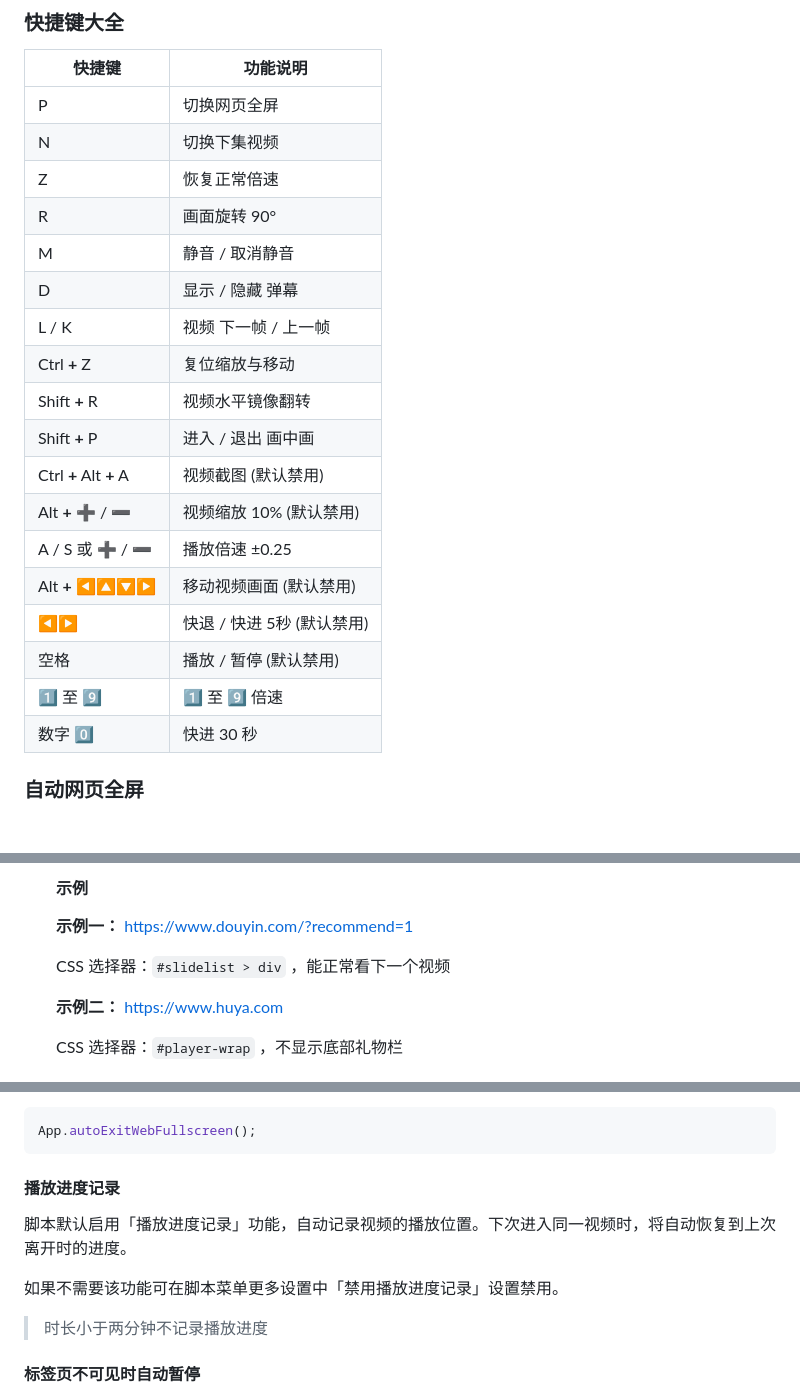
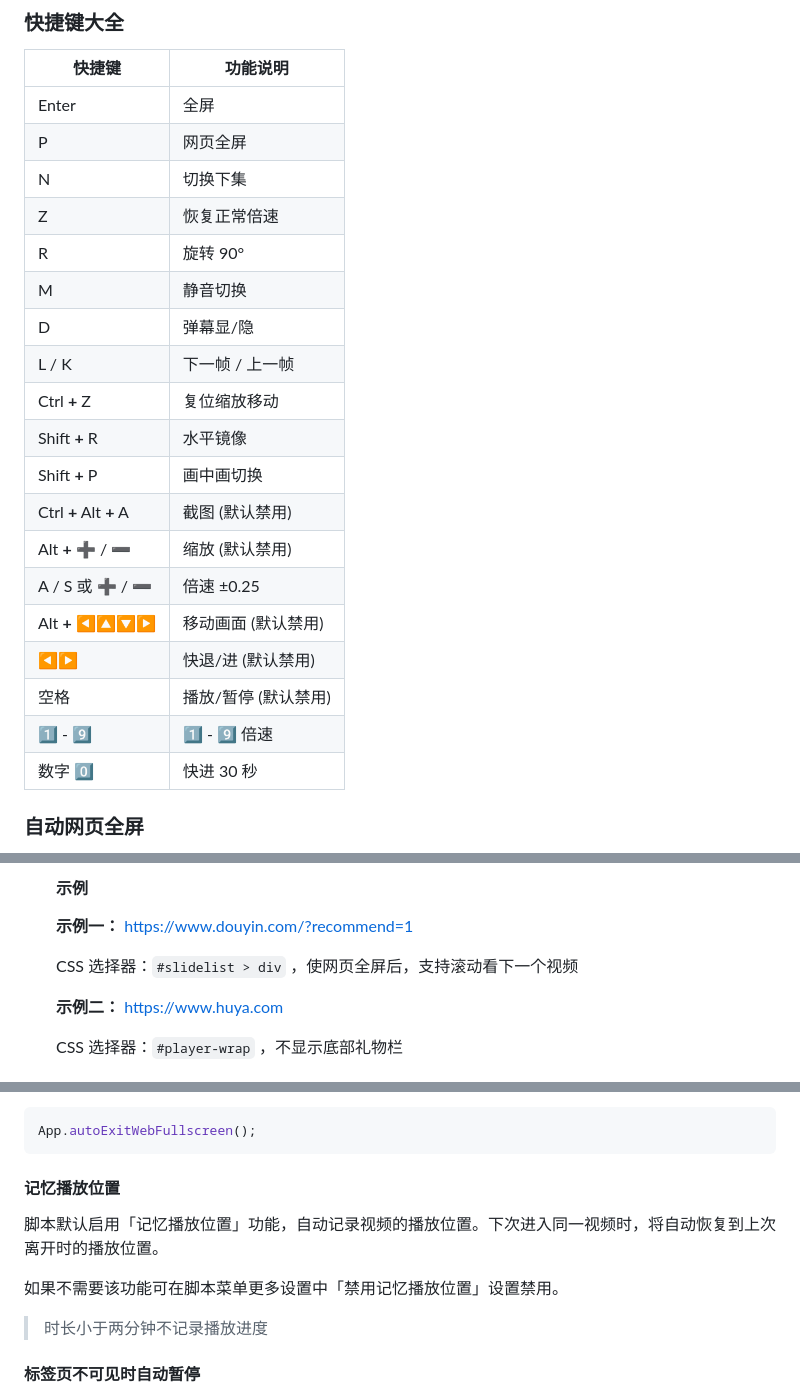
Before and after one commit to xFeny/UserScript, a Markdown page: monkey-web-fullscreen/README.md, 3 parts joined by grey strips. Drawn GitHub-style; blank space fills up the shorter version.

````diff
--- a/monkey-web-fullscreen/README.md
+++ b/monkey-web-fullscreen/README.md
@@ -9,23 +9,24 @@
 
 | 快捷键      | 功能说明                     |
 | ----------- | ---------------------------- |
-| P | 切换网页全屏      |
-| N | 切换下集视频               |
+| Enter | 全屏 |
+| P | 网页全屏      |
+| N | 切换下集               |
 | Z | 恢复正常倍速           |
-| R | 画面旋转 90° |
-| M | 静音 / 取消静音 |
-| D | 显示 / 隐藏 弹幕           |
-| L / K | 视频 下一帧 / 上一帧 |
-| Ctrl <b style='color:#bbb'>+</b> Z | 复位缩放与移动 |
-| Shift <b style='color:#bbb'>+</b> R | 视频水平镜像翻转             |
-| Shift <b style='color:#bbb'>+</b> P | 进入 / 退出 画中画 |
-| Ctrl <b style='color:#bbb'>+</b> Alt <b style='color:#bbb'>+</b> A | 视频截图 (默认禁用) |
-| Alt <b style='color:#bbb'>+</b> <b style='font-size:14px'>➕</b> / <b style='font-size:14px'>➖</b> | 视频缩放 10% (默认禁用)  |
-| A / S  或  <b style='font-size:14px'>➕</b> / <b style='font-size:14px'>➖</b> | 播放倍速 ±0.25               |
-| Alt <b style='color:#bbb'>+</b> ◀️🔼🔽▶️ | 移动视频画面 (默认禁用) |
-| ◀️▶️           | 快退 / 快进 5秒 (默认禁用)      |
-| 空格      | 播放 / 暂停 (默认禁用)         |
-| 1️⃣ 至 9️⃣  | 1️⃣ 至 9️⃣ 倍速 |
+| R | 旋转 90° |
+| M | 静音切换 |
+| D | 弹幕显/隐      |
+| L / K | 下一帧 / 上一帧 |
+| Ctrl <b style='color:#bbb'>+</b> Z | 复位缩放移动 |
+| Shift <b style='color:#bbb'>+</b> R | 水平镜像             |
+| Shift <b style='color:#bbb'>+</b> P | 画中画切换 |
+| Ctrl <b style='color:#bbb'>+</b> Alt <b style='color:#bbb'>+</b> A | 截图 (默认禁用) |
+| Alt <b style='color:#bbb'>+</b> <b style='font-size:14px'>➕</b> / <b style='font-size:14px'>➖</b> | 缩放 (默认禁用)  |
+| A / S  或  <b style='font-size:14px'>➕</b> / <b style='font-size:14px'>➖</b> | 倍速 ±0.25               |
+| Alt <b style='color:#bbb'>+</b> ◀️🔼🔽▶️ | 移动画面 (默认禁用) |
+| ◀️▶️           | 快退/进 (默认禁用)      |
+| 空格      | 播放/暂停 (默认禁用)         |
+| 1️⃣ - 9️⃣  | 1️⃣ - 9️⃣ 倍速 |
 | 数字 0️⃣   | 快进 30 秒                   |
 
 ### 自动网页全屏
@@ -223,7 +224,7 @@
 
    **示例一：** https://www.douyin.com/?recommend=1
 
-   CSS 选择器：`#slidelist > div` ，能正常看下一个视频
+   CSS 选择器：`#slidelist > div` ，使网页全屏后，支持滚动看下一个视频
 
    **示例二：** https://www.huya.com
 
@@ -246,11 +247,11 @@
 ```js
 App.autoExitWebFullscreen();
 ```
-#### 播放进度记录
+#### 记忆播放位置
 
-脚本默认启用「播放进度记录」功能，自动记录视频的播放位置。下次进入同一视频时，将自动恢复到上次离开时的进度。
+脚本默认启用「记忆播放位置」功能，自动记录视频的播放位置。下次进入同一视频时，将自动恢复到上次离开时的播放位置。
 
-如果不需要该功能可在脚本菜单更多设置中「禁用播放进度记录」设置禁用。
+如果不需要该功能可在脚本菜单更多设置中「禁用记忆播放位置」设置禁用。
 
 > 时长小于两分钟不记录播放进度
 
````
